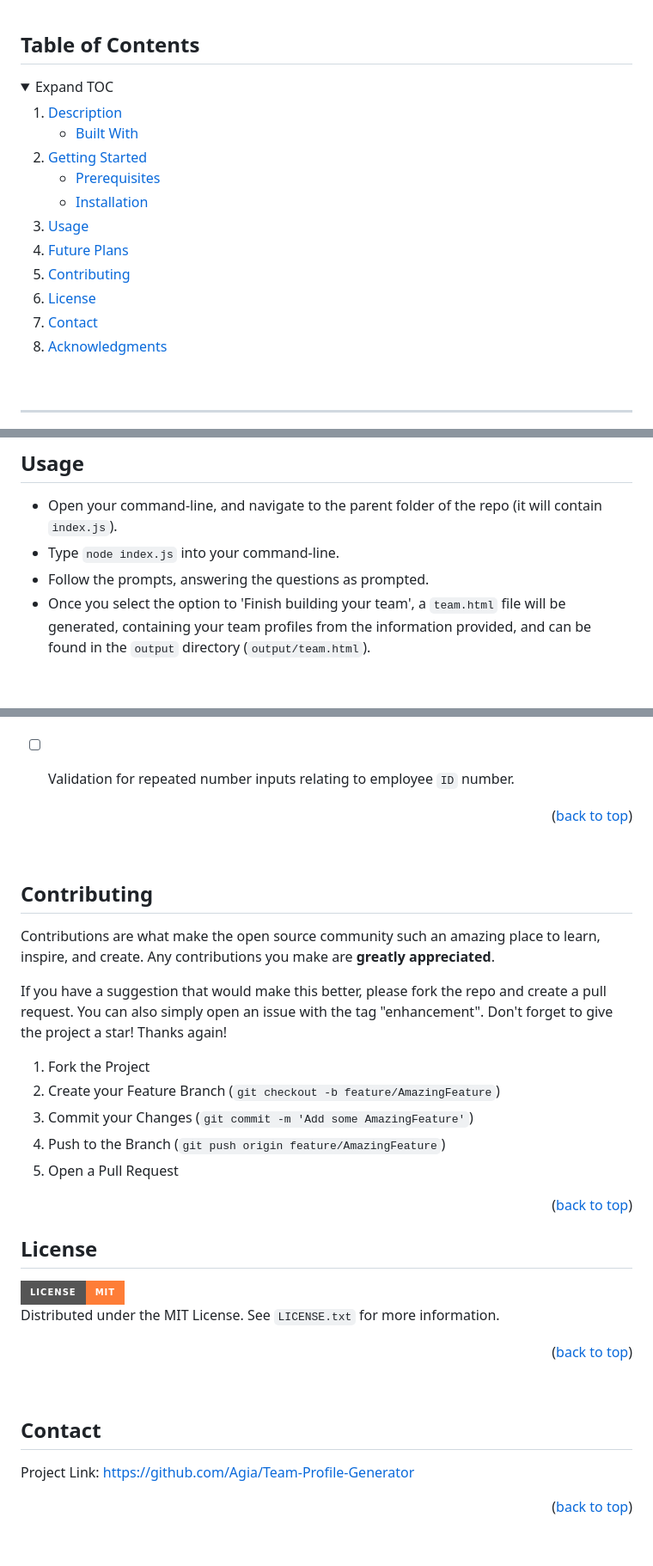
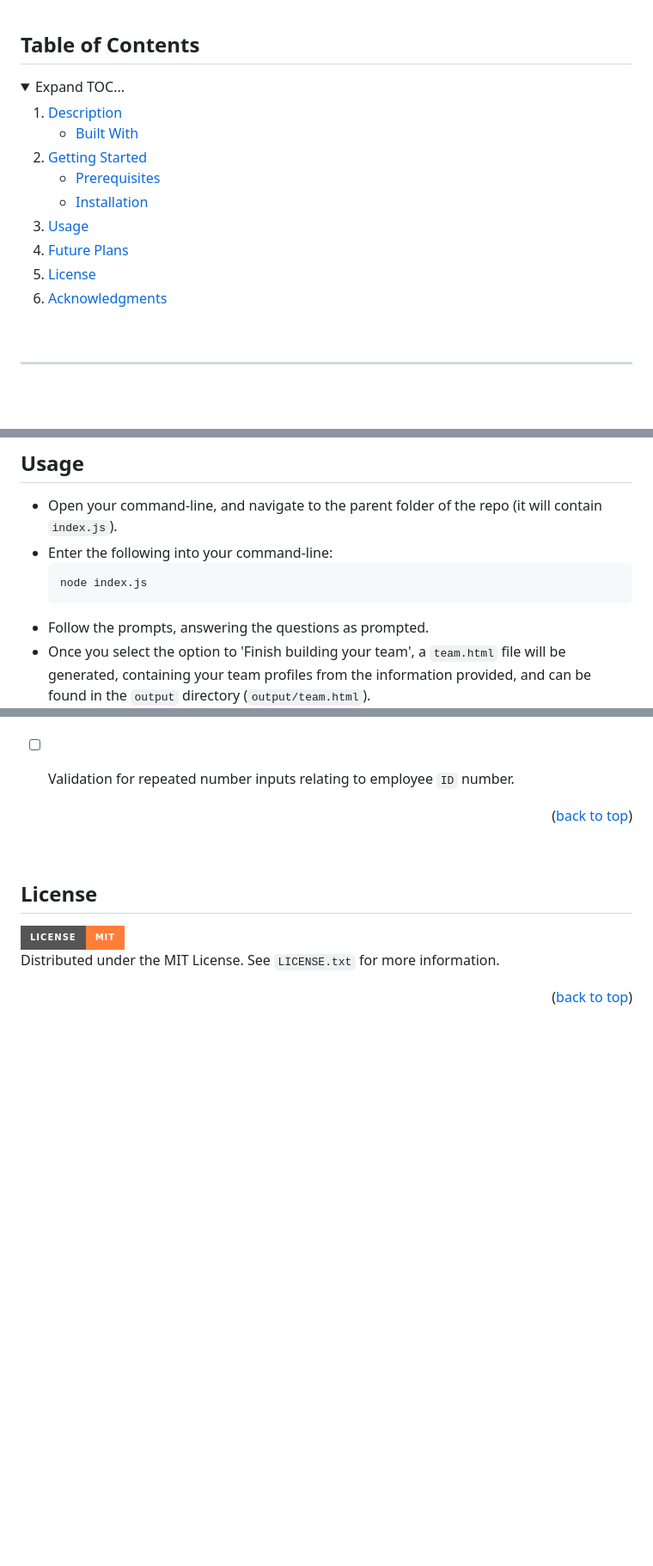
Before and after one commit to Agia/Team-Profile-Generator, a Markdown page: README.md, 3 parts joined by grey strips. Shown at 86% size. GitHub-like rendering; folded sections open; badges without logos; blank space fills up the shorter version.

````diff
--- a/README.md
+++ b/README.md
@@ -19,7 +19,7 @@
 
 ## Table of Contents
 <details>
-  <summary>Expand TOC</summary>
+  <summary>Expand TOC...</summary>
   <ol>
     <li>
       <a href="#description">Description</a>
@@ -35,10 +35,8 @@
       </ul>
     </li>
     <li><a href="#usage">Usage</a></li>
-    <li><a href="#future-p">Future Plans</a></li>
-    <li><a href="#contributing">Contributing</a></li>
+    <li><a href="#future-plans">Future Plans</a></li>
     <li><a href="#license">License</a></li>
-    <li><a href="#contact">Contact</a></li>
     <li><a href="#acknowledgments">Acknowledgments</a></li>
   </ol>
 </details>
@@ -92,7 +89,10 @@ You'll need to have Node.js `18.x` (or higher) installed on your system (you can
 ## Usage
 
 - Open your command-line, and navigate to the parent folder of the repo (it will contain `index.js`).
-- Type `node index.js` into your command-line.
+- Enter the following into your command-line:
+    ```sh
+    node index.js
+    ```
 - Follow the prompts, answering the questions as prompted.
 - Once you select the option to 'Finish building your team', a `team.html` file will be generated, containing your team profiles from the information provided, and can be found in the `output` directory (`output/team.html`).
 
@@ -126,33 +126,10 @@ With that in mind, I have listed a few areas I would like to revisit, and improv
 
 <br/>
 
-## Contributing
-
-Contributions are what make the open source community such an amazing place to learn, inspire, and create. Any contributions you make are **greatly appreciated**.
-
-If you have a suggestion that would make this better, please fork the repo and create a pull request. You can also simply open an issue with the tag "enhancement".
-Don't forget to give the project a star! Thanks again!
-
-1. Fork the Project
-2. Create your Feature Branch (`git checkout -b feature/AmazingFeature`)
-3. Commit your Changes (`git commit -m 'Add some AmazingFeature'`)
-4. Push to the Branch (`git push origin feature/AmazingFeature`)
-5. Open a Pull Request
-
-<p align="right">(<a href="#readme-top">back to top</a>)</p>
-
 ## License
 <img src="https://img.shields.io/static/v1?label=LICENSE&message=MIT&color=orange&style=for-the-badge" />
 
 Distributed under the MIT License. See `LICENSE.txt` for more information.
-
-<p align="right">(<a href="#readme-top">back to top</a>)</p>
-
-<br/>
-
-## Contact
-
-Project Link: [https://github.com/Agia/Team-Profile-Generator](https://github.com/Agia/Team-Profile-Generator)
 
 <p align="right">(<a href="#readme-top">back to top</a>)</p>
 
````
Also changed, not shown: other parts of README.md (+1 -2 lines).
